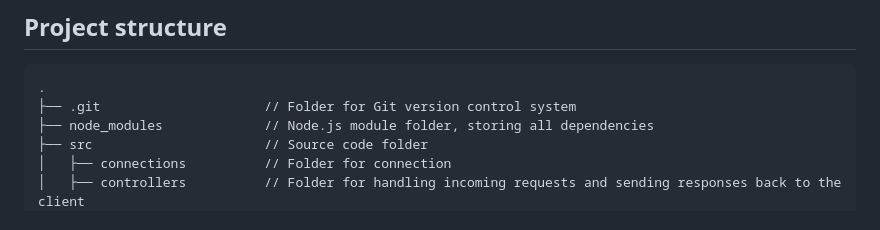
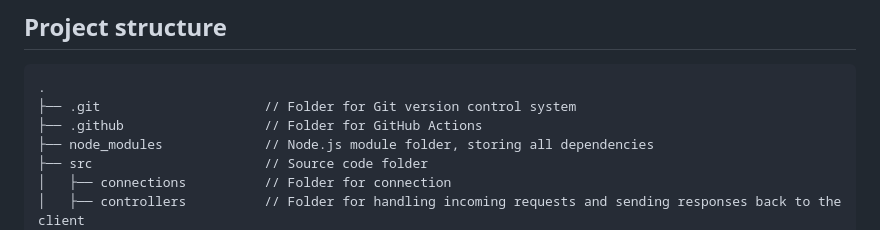
Before and after one commit to yeha98555/ticket-haven-server, a Markdown page: README.md, the part around one of its changes. Drawn GitHub-style.

Commit message:
docs: Update README.md

````diff
--- a/README.md
+++ b/README.md
@@ -36,6 +38,7 @@ Technologies used in this project
 ```
 .
 ├── .git                     // Folder for Git version control system
+├── .github                  // Folder for GitHub Actions
 ├── node_modules             // Node.js module folder, storing all dependencies
 ├── src                      // Source code folder
 │   ├── connections          // Folder for connection
````
Also changed, not shown: other parts of README.md (+2 -0 lines).
